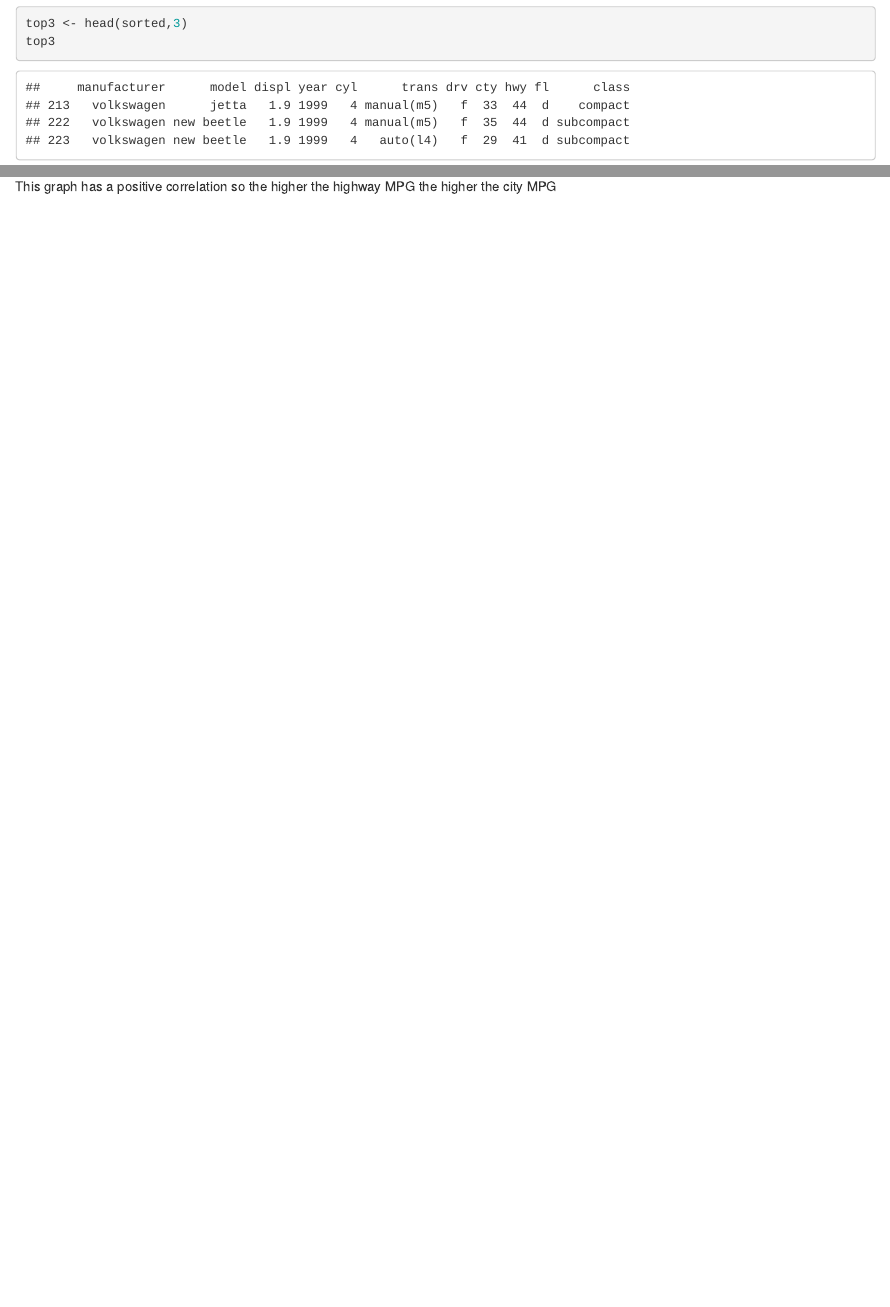
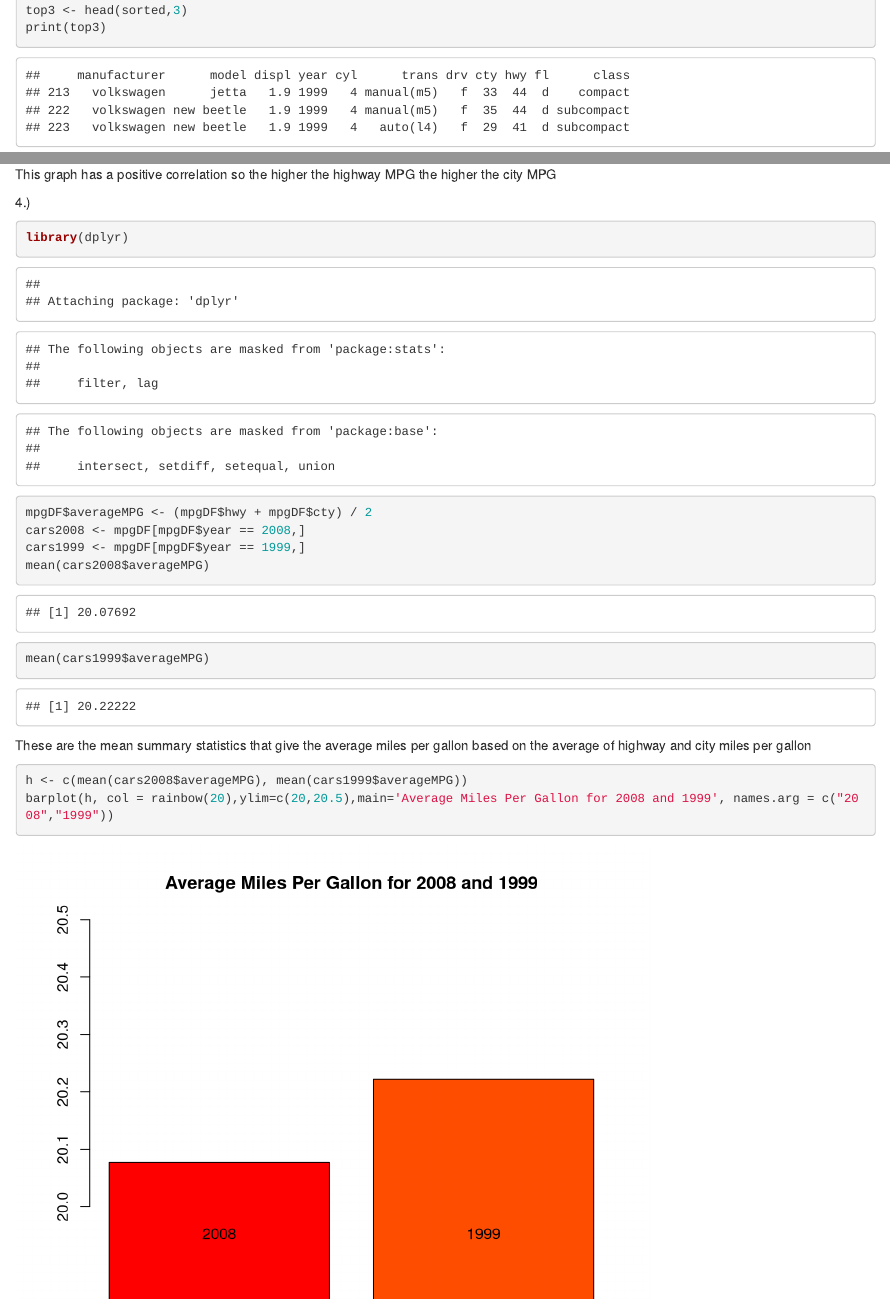
Before and after one commit to shiffy46/ds202_hw2, an R Markdown document (hw2.Rmd): the page in a window 1100 px wide, from 10190 px down before the commit and from 990 px down after it, so that both start at the same text, and a second part further down, joined at a grey line. Rendered offline with R 4.5, knitr and Pandoc, with nearby package versions.

Commit message:
finalized the homework

````diff
--- a/hw2.Rmd
+++ b/hw2.Rmd
@@ -47,5 +44,5 @@ sorted
 top3 <- head(sorted,3)
-top3
+print(top3)
 ```
 
 2.)
@@ -61,3 +58,18 @@ numCompact
 plot(mpg$hwy, mpg$cty, main="Scatterplot Of Hwy to Cty", xlab="Highway MPG", ylab="City MPG", pch=19)
 ```
 This graph has a positive correlation so the higher the highway MPG the higher the city MPG
+
+4.)
+```{r}
+library(dplyr)
+mpgDF$averageMPG <- (mpgDF$hwy + mpgDF$cty) / 2
+cars2008 <- mpgDF[mpgDF$year == 2008,]
+cars1999 <- mpgDF[mpgDF$year == 1999,]
+mean(cars2008$averageMPG)
+mean(cars1999$averageMPG)
+```
+These are the mean summary statistics that give the average miles per gallon based on the average of highway and city miles per gallon
+```{r}
+h <- c(mean(cars2008$averageMPG), mean(cars1999$averageMPG))
+barplot(h, col = rainbow(20),ylim=c(20,20.5),main='Average Miles Per Gallon for 2008 and 1999', names.arg = c("2008","1999"))
+```
````
Also changed, not shown: hw2.html (added), hw2.Rmd (5 more changed lines).
